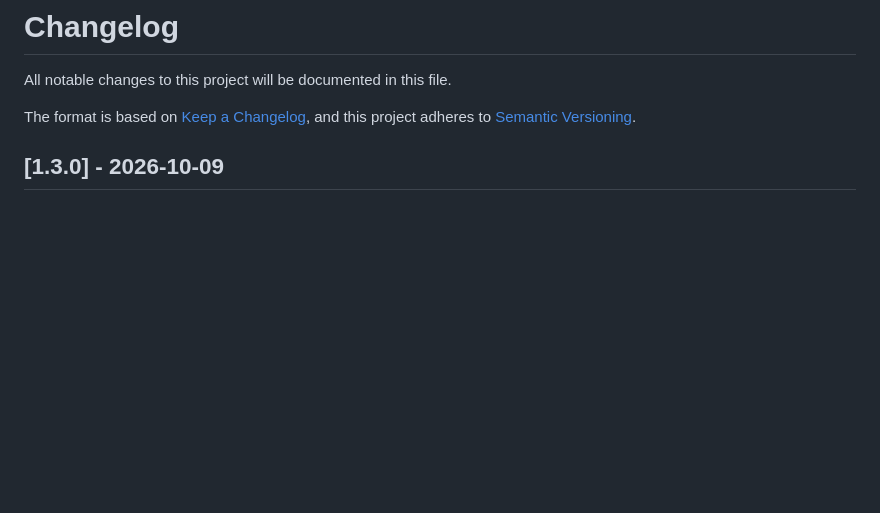
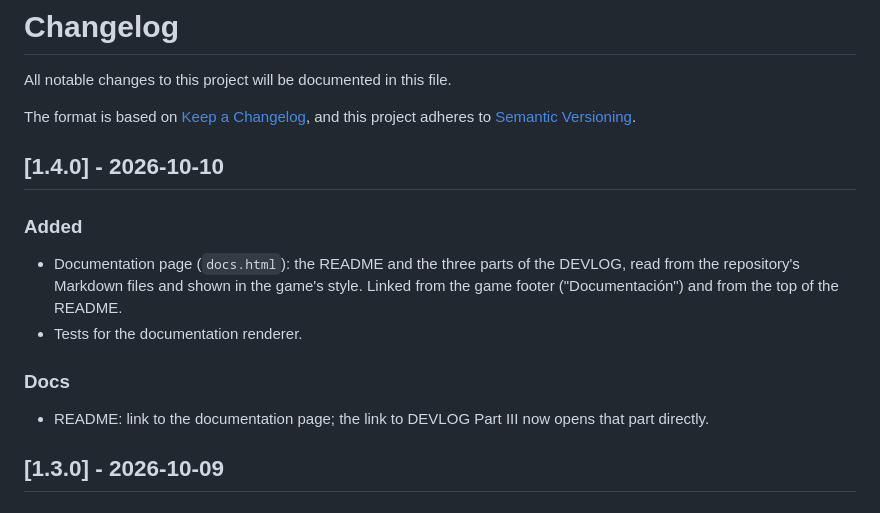
Before and after one commit to AlejandroPu/claude-pair-sudoku, a Markdown page: CHANGELOG.md, the part around the change. Drawn GitHub-style; blank space fills up the shorter version.

Commit message:
docs: add CHANGELOG entry for v1.4.0
Co-Authored-By: Claude Sonnet 5.5 <noreply@anthropic.com>

```diff
--- a/CHANGELOG.md
+++ b/CHANGELOG.md
@@ -4,6 +4,18 @@ All notable changes to this project will be documented in this file.
 
 The format is based on [Keep a Changelog](https://keepachangelog.com/en/1.1.0/),
 and this project adheres to [Semantic Versioning](https://semver.org/spec/v2.0.0.html).
+
+## [1.4.0] - 2026-10-10
+
+### Added
+- Documentation page (`docs.html`): the README and the three parts of the DEVLOG,
+  read from the repository's Markdown files and shown in the game's style. Linked
+  from the game footer ("Documentación") and from the top of the README.
+- Tests for the documentation renderer.
+
+### Docs
+- README: link to the documentation page; the link to DEVLOG Part III now opens
+  that part directly.
 
 ## [1.3.0] - 2026-10-09
 
```
